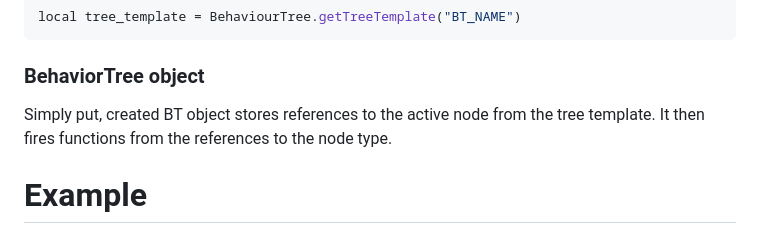
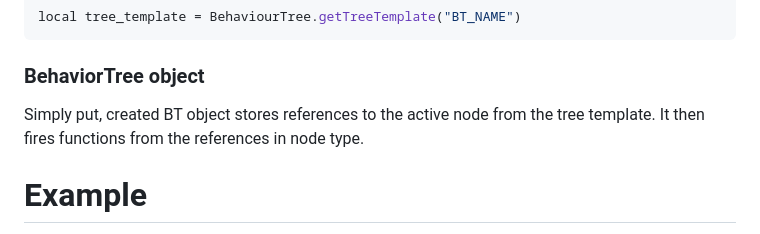
Before and after one commit to s-kania/def-behavior-tree, a Markdown page: README.md, the part around the change printed below. Drawn GitHub-style.

````diff
--- a/README.md
+++ b/README.md
@@ -374,7 +374,7 @@ local tree_template = BehaviourTree.getTreeTemplate("BT_NAME")
 ```
 
 ### BehaviorTree object
-Simply put, created BT object stores references to the active node from the tree template. It then fires functions from the references to the node type.
+Simply put, created BT object stores references to the active node from the tree template. It then fires functions from the references in node type.
 
 # Example
 In the video from beggining, you can see that debug window. I took oficial Roids example and changed player steering to behavior tree.
````
Also changed, not shown: other parts of README.md (+1 -1 lines).
